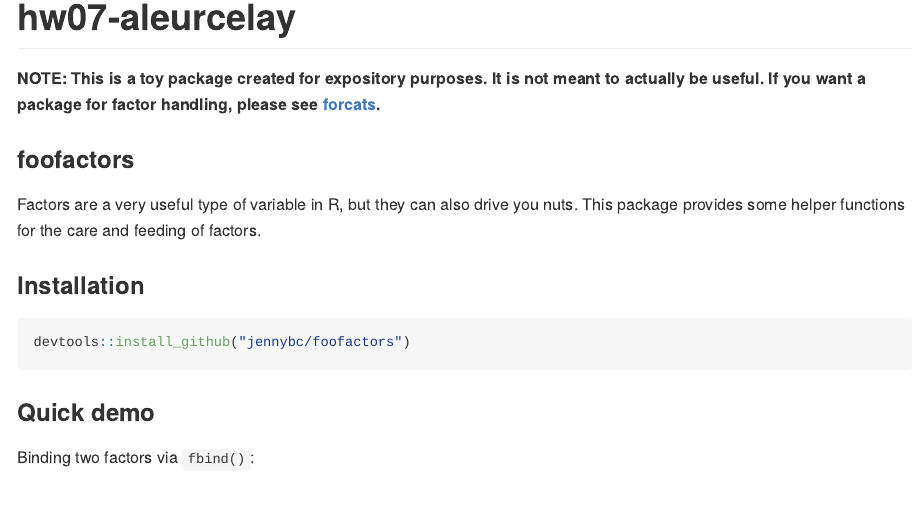
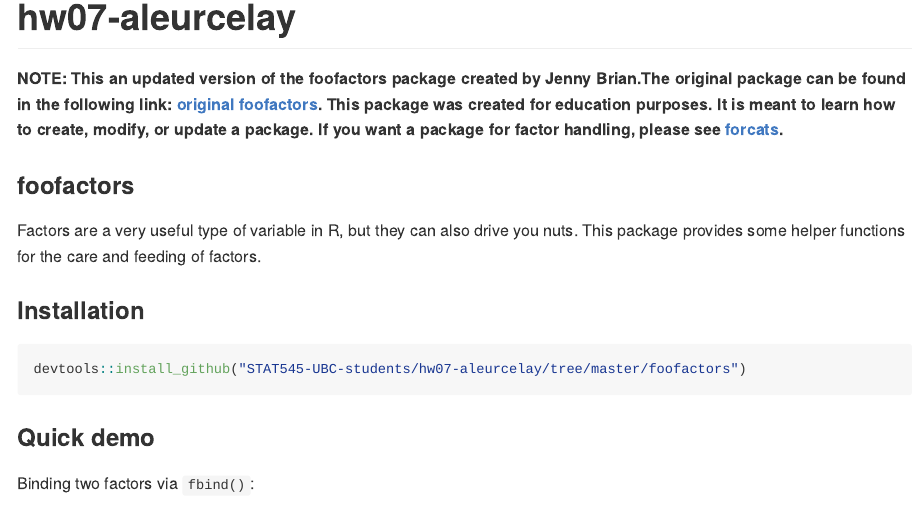
Before and after one commit to STAT545-UBC-hw-2018-19/hw07-aleurcelay, an R Markdown document (foofactors/README.Rmd): the page in a window 1100 px wide, from its top. Rendered offline with R 4.5, knitr and Pandoc, with nearby package versions; some code elsewhere in the file could not run offline.

Commit message:
Foofactors README file update

````diff
--- a/foofactors/README.Rmd
+++ b/foofactors/README.Rmd
@@ -16,7 +16,7 @@ knitr::opts_chunk$set(
 
 # hw07-aleurcelay
 
-**NOTE: This is a toy package created for expository purposes. It is not meant to actually be useful. If you want a package for factor handling, please see [forcats](https://cran.r-project.org/package=forcats).**
+**NOTE: This an updated version of the foofactors package created by Jenny Brian.The original package can be found in the following link: [original foofactors](https://github.com/jennybc/foofactors). This package was created for education purposes. It is meant to learn how to create, modify, or update a package. If you want a package for factor handling, please see [forcats](https://cran.r-project.org/package=forcats).**
 
 ### foofactors
 
@@ -25,7 +25,7 @@ Factors are a very useful type of variable in R, but they can also drive you nut
 ### Installation
 
 ```{r installation, eval = FALSE}
-devtools::install_github("jennybc/foofactors")
+devtools::install_github("STAT545-UBC-students/hw07-aleurcelay/tree/master/foofactors")
 ```
 
 ### Quick demo
````
Also changed, not shown: README.md.
